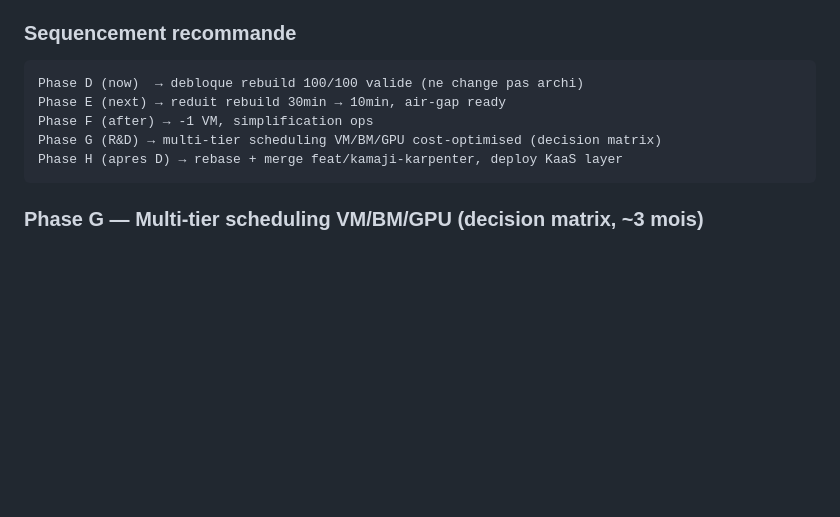
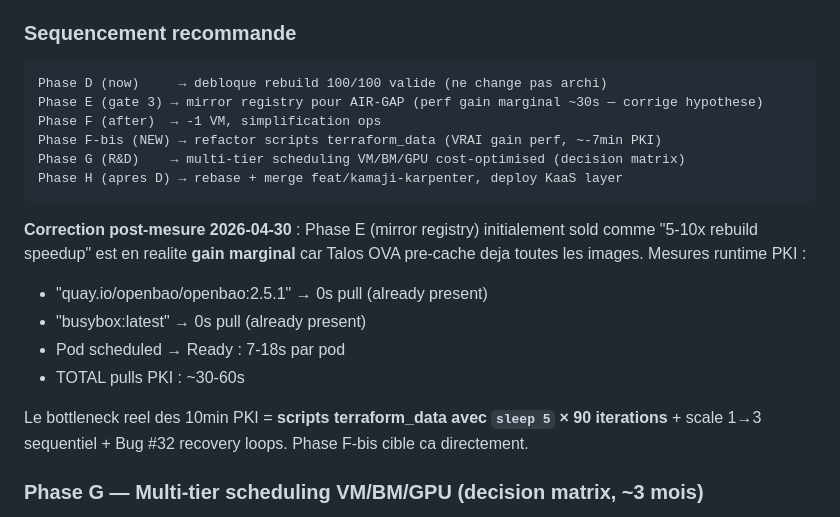
Before and after one commit to Destynova2/st4ck, a Markdown page: docs/roadmap.md, the part around one of its changes. Rendered like a GitHub page; blank space fills up the shorter version.

````diff
--- a/docs/roadmap.md
+++ b/docs/roadmap.md
@@ -523,12 +523,25 @@ besoins.
 ### Sequencement recommande
 
 ```
-Phase D (now)  → debloque rebuild 100/100 valide (ne change pas archi)
-Phase E (next) → reduit rebuild 30min → 10min, air-gap ready
-Phase F (after) → -1 VM, simplification ops
-Phase G (R&D) → multi-tier scheduling VM/BM/GPU cost-optimised (decision matrix)
+Phase D (now)     → debloque rebuild 100/100 valide (ne change pas archi)
+Phase E (gate 3) → mirror registry pour AIR-GAP (perf gain marginal ~30s — corrige hypothese)
+Phase F (after)  → -1 VM, simplification ops
+Phase F-bis (NEW) → refactor scripts terraform_data (VRAI gain perf, ~-7min PKI)
+Phase G (R&D)    → multi-tier scheduling VM/BM/GPU cost-optimised (decision matrix)
 Phase H (apres D) → rebase + merge feat/kamaji-karpenter, deploy KaaS layer
 ```
+
+**Correction post-mesure 2026-04-30** : Phase E (mirror registry) initialement sold
+comme "5-10x rebuild speedup" est en realite **gain marginal** car Talos OVA
+pre-cache deja toutes les images. Mesures runtime PKI :
+- "quay.io/openbao/openbao:2.5.1" → 0s pull (already present)
+- "busybox:latest" → 0s pull (already present)
+- Pod scheduled → Ready : 7-18s par pod
+- TOTAL pulls PKI : ~30-60s
+
+Le bottleneck reel des 10min PKI = **scripts terraform_data avec `sleep 5` × 90
+iterations** + scale 1→3 sequentiel + Bug #32 recovery loops. Phase F-bis cible
+ca directement.
 
 ### Phase G — Multi-tier scheduling VM/BM/GPU (decision matrix, ~3 mois)
 
````
Also changed, not shown: other parts of docs/roadmap.md (+52 -0 lines).
